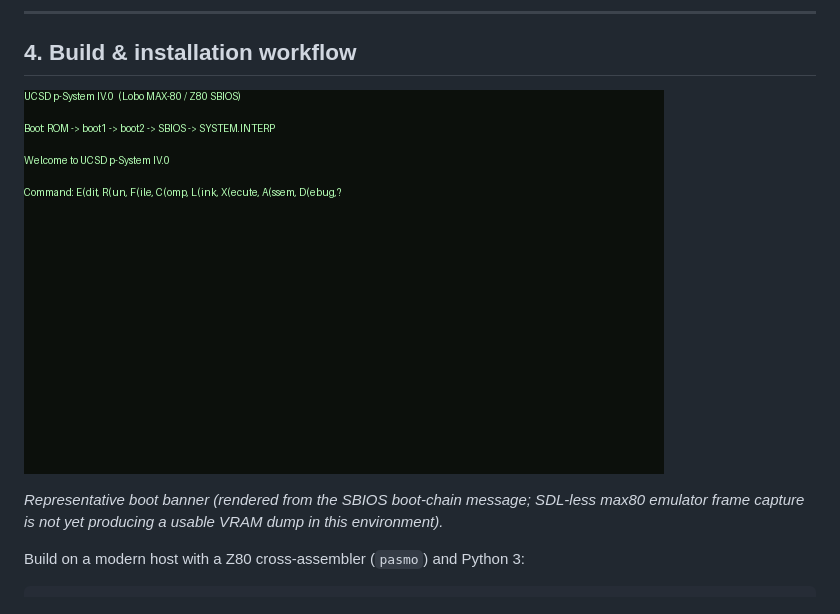
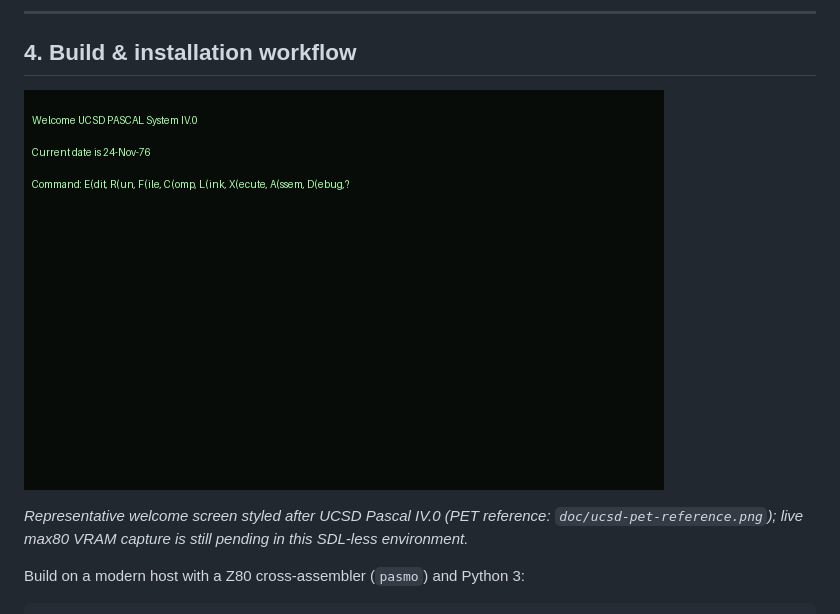
Before and after one commit to polluks/UCSD-Lobo, a Markdown page: README.md, the part around the change. GitHub-like rendering; pictures changed too: doc/boot-screenshot.png.

Commit message:
Update boot screenshot to UCSD Pascal welcome style
Use a welcome-screen render inspired by the UCSD Pascal IV.0 prompt
(PET reference image included) instead of the earlier boot-chain banner.
Live max80 VRAM capture remains pending in the SDL-less emulator setup.

```diff
--- a/README.md
+++ b/README.md
@@ -68,7 +68,7 @@ The second 1 KB of video RAM is reached through the SWAP1K window by temporarily
 
 ![UCSD p-System IV.0 booting on Lobo MAX-80 emulator](doc/boot-screenshot.png)
 
-*Representative boot banner (rendered from the SBIOS boot-chain message; SDL-less max80 emulator frame capture is not yet producing a usable VRAM dump in this environment).*
+*Representative welcome screen styled after UCSD Pascal IV.0 (PET reference: `doc/ucsd-pet-reference.png`); live max80 VRAM capture is still pending in this SDL-less environment.*
 
 Build on a modern host with a Z80 cross-assembler (`pasmo`) and Python 3:
 
```
Also changed, not shown: doc/ucsd-pet-reference.png (added).
